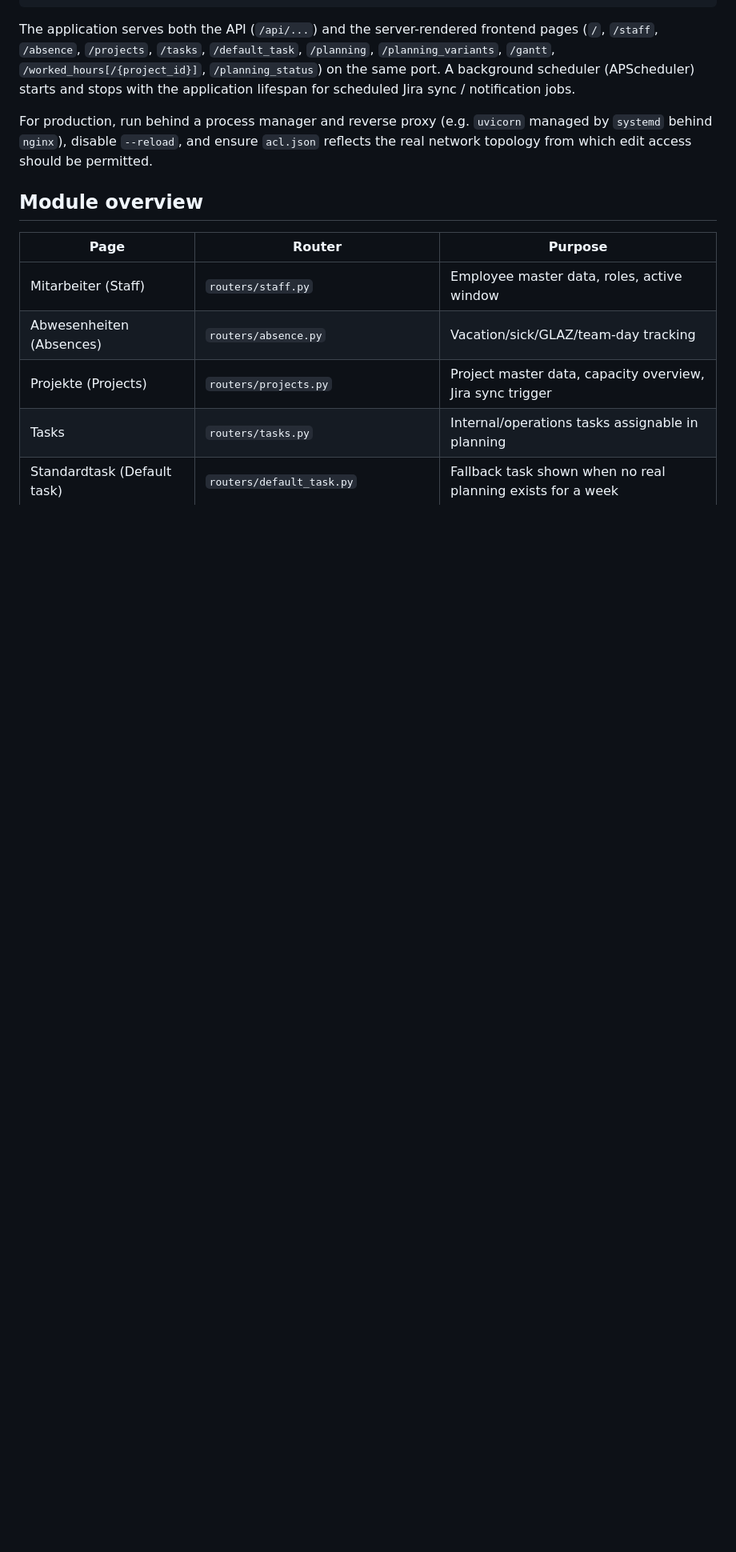
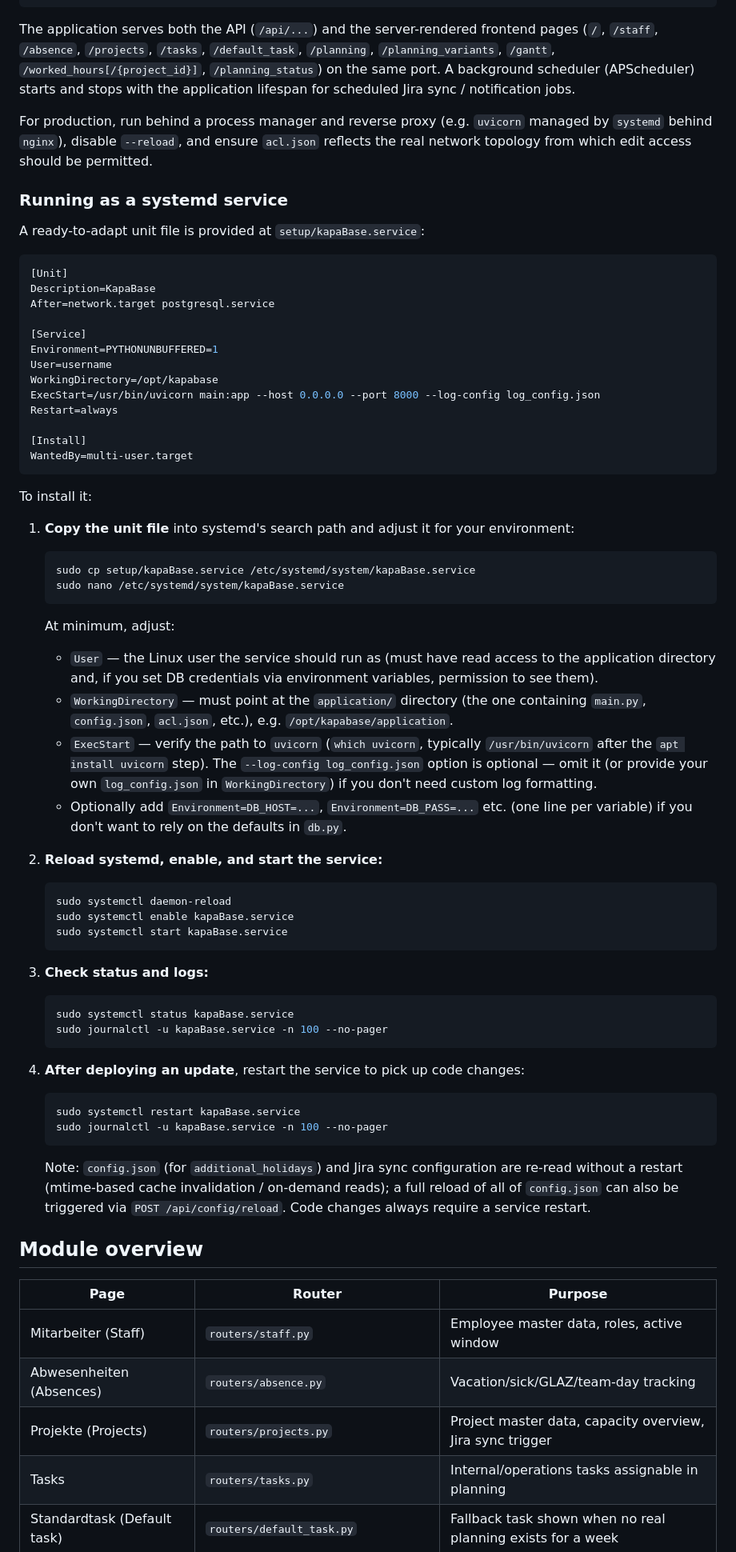
Before and after one commit to Hutmar/KapaBase, a Markdown page: README.md, the part around one of its changes. Shown at 80% size. Rendered like a GitHub page; blank space fills up the shorter version.

````diff
--- a/README.md
+++ b/README.md
@@ -291,6 +322,65 @@ The application serves both the API (`/api/...`) and the server-rendered fronten
 
 For production, run behind a process manager and reverse proxy (e.g. `uvicorn` managed by `systemd` behind `nginx`), disable `--reload`, and ensure `acl.json` reflects the real network topology from which edit access should be permitted.
 
+### Running as a systemd service
+
+A ready-to-adapt unit file is provided at `setup/kapaBase.service`:
+
+```ini
+[Unit]
+Description=KapaBase
+After=network.target postgresql.service
+
+[Service]
+Environment=PYTHONUNBUFFERED=1
+User=username
+WorkingDirectory=/opt/kapabase
+ExecStart=/usr/bin/uvicorn main:app --host 0.0.0.0 --port 8000 --log-config log_config.json
+Restart=always
+
+[Install]
+WantedBy=multi-user.target
+```
+
+To install it:
+
+1. **Copy the unit file** into systemd's search path and adjust it for your environment:
+
+   ```bash
+   sudo cp setup/kapaBase.service /etc/systemd/system/kapaBase.service
+   sudo nano /etc/systemd/system/kapaBase.service
+   ```
+
+   At minimum, adjust:
+   - `User` — the Linux user the service should run as (must have read access to the application directory and, if you set DB credentials via environment variables, permission to see them).
+   - `WorkingDirectory` — must point at the `application/` directory (the one containing `main.py`, `config.json`, `acl.json`, etc.), e.g. `/opt/kapabase/application`.
+   - `ExecStart` — verify the path to `uvicorn` (`which uvicorn`, typically `/usr/bin/uvicorn` after the `apt install uvicorn` step). The `--log-config log_config.json` option is optional — omit it (or provide your own `log_config.json` in `WorkingDirectory`) if you don't need custom log formatting.
+   - Optionally add `Environment=DB_HOST=...`, `Environment=DB_PASS=...` etc. (one line per variable) if you don't want to rely on the defaults in `db.py`.
+
+2. **Reload systemd, enable, and start the service:**
+
+   ```bash
+   sudo systemctl daemon-reload
+   sudo systemctl enable kapaBase.service
+   sudo systemctl start kapaBase.service
+   ```
+
+3. **Check status and logs:**
+
+   ```bash
+   sudo systemctl status kapaBase.service
+   sudo journalctl -u kapaBase.service -n 100 --no-pager
+   ```
+
+4. **After deploying an update**, restart the service to pick up code changes:
+
+   ```bash
+   sudo systemctl restart kapaBase.service
+   sudo journalctl -u kapaBase.service -n 100 --no-pager
+   ```
+
+   Note: `config.json` (for `additional_holidays`) and Jira sync configuration are re-read without a restart (mtime-based cache invalidation / on-demand reads); a full reload of all of `config.json` can also be triggered via `POST /api/config/reload`. Code changes always require a service restart.
+
 ## Module overview
 
 | Page | Router | Purpose |
````
Also changed, not shown: other parts of README.md (+44 -13 lines).
